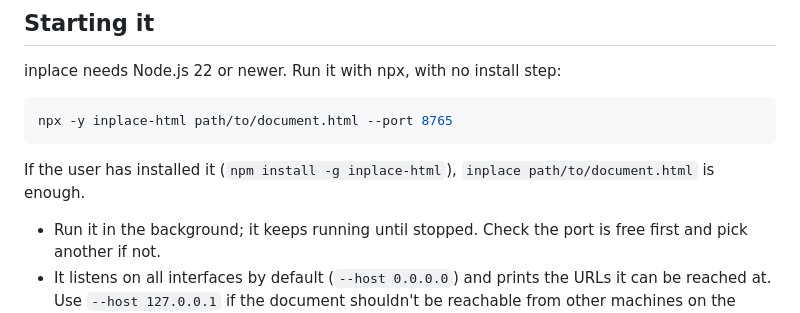
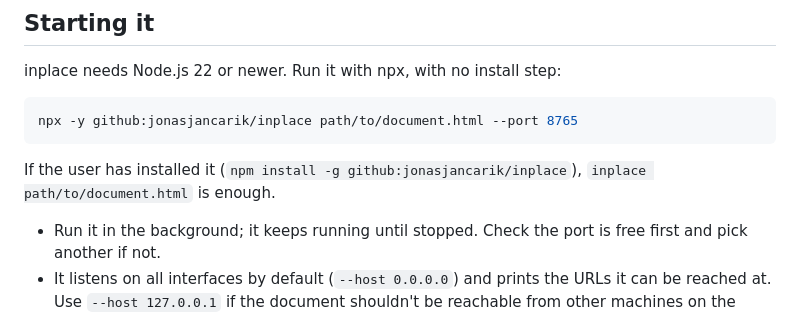
Before and after one commit to jonasjancarik/inplace, a Markdown page: skills/inplace/SKILL.md, the part around the change. GitHub-like rendering.

````diff
--- a/skills/inplace/SKILL.md
+++ b/skills/inplace/SKILL.md
@@ -14,10 +14,10 @@ The HTML file is the only source of truth. There is no separate content store, e
 inplace needs Node.js 22 or newer. Run it with npx, with no install step:
 
 ```bash
-npx -y inplace-html path/to/document.html --port 8765
+npx -y github:jonasjancarik/inplace path/to/document.html --port 8765
 ```
 
-If the user has installed it (`npm install -g inplace-html`), `inplace path/to/document.html` is enough.
+If the user has installed it (`npm install -g github:jonasjancarik/inplace`), `inplace path/to/document.html` is enough.
 
 - Run it in the background; it keeps running until stopped. Check the port is free first and pick another if not.
 - It listens on all interfaces by default (`--host 0.0.0.0`) and prints the URLs it can be reached at. Use `--host 127.0.0.1` if the document shouldn't be reachable from other machines on the network.
````
Also changed, not shown: README.md (+4 -4 lines).
